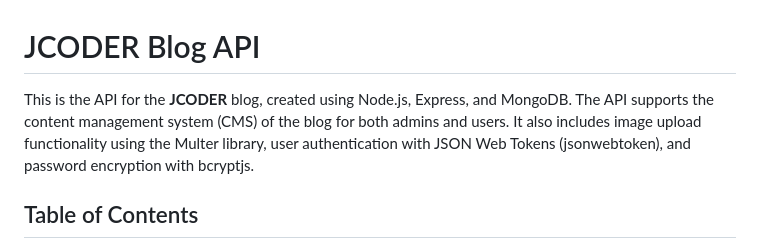
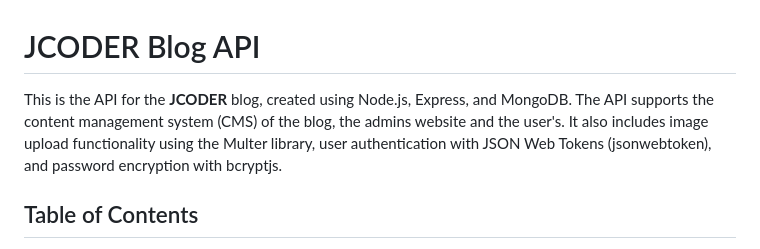
Before and after one commit to JosueDeLosSantos/Blog-API, a Markdown page: README.md, the part around the change. GitHub-like rendering.

```diff
--- a/README.md
+++ b/README.md
@@ -1,6 +1,6 @@
 # JCODER Blog API
 
-This is the API for the **JCODER** blog, created using Node.js, Express, and MongoDB. The API supports the content management system (CMS) of the blog for both admins and users. It also includes image upload functionality using the Multer library, user authentication with JSON Web Tokens (jsonwebtoken), and password encryption with bcryptjs.
+This is the API for the **JCODER** blog, created using Node.js, Express, and MongoDB. The API supports the content management system (CMS) of the blog, the admins website and the user's. It also includes image upload functionality using the Multer library, user authentication with JSON Web Tokens (jsonwebtoken), and password encryption with bcryptjs.
 
 ## Table of Contents
 
```
